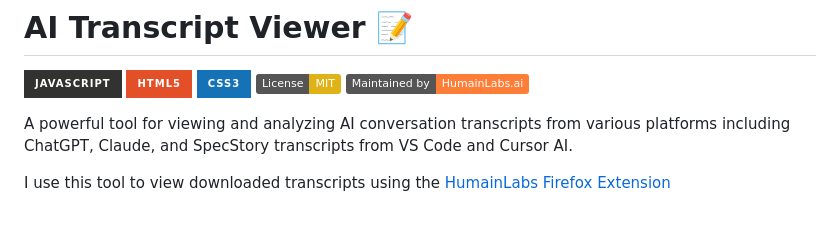
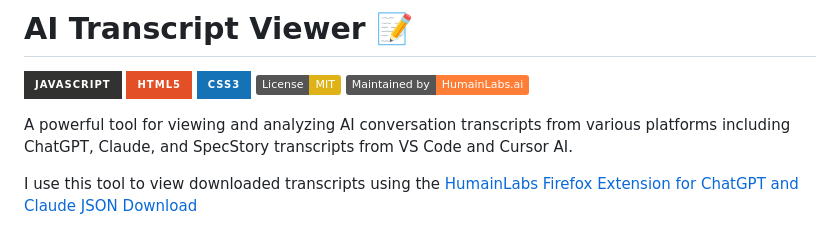
Before and after one commit to HumainLabs/AI-Transcript-Viewer, a Markdown page: README.md, the part around the change. GitHub-like rendering; badges without logos.

```diff
--- a/README.md
+++ b/README.md
@@ -4,7 +4,7 @@
 
 A powerful tool for viewing and analyzing AI conversation transcripts from various platforms including ChatGPT, Claude, and SpecStory transcripts from VS Code and Cursor AI.
 
-I use this tool to view downloaded transcripts using the [HumainLabs Firefox Extension](https://github.com/HumainLabs/claude-chatgpt-backup-extension)
+I use this tool to view downloaded transcripts using the [HumainLabs Firefox Extension for ChatGPT and Claude JSON Download](https://github.com/HumainLabs/claude-chatgpt-backup-extension)
 
 
 
```
